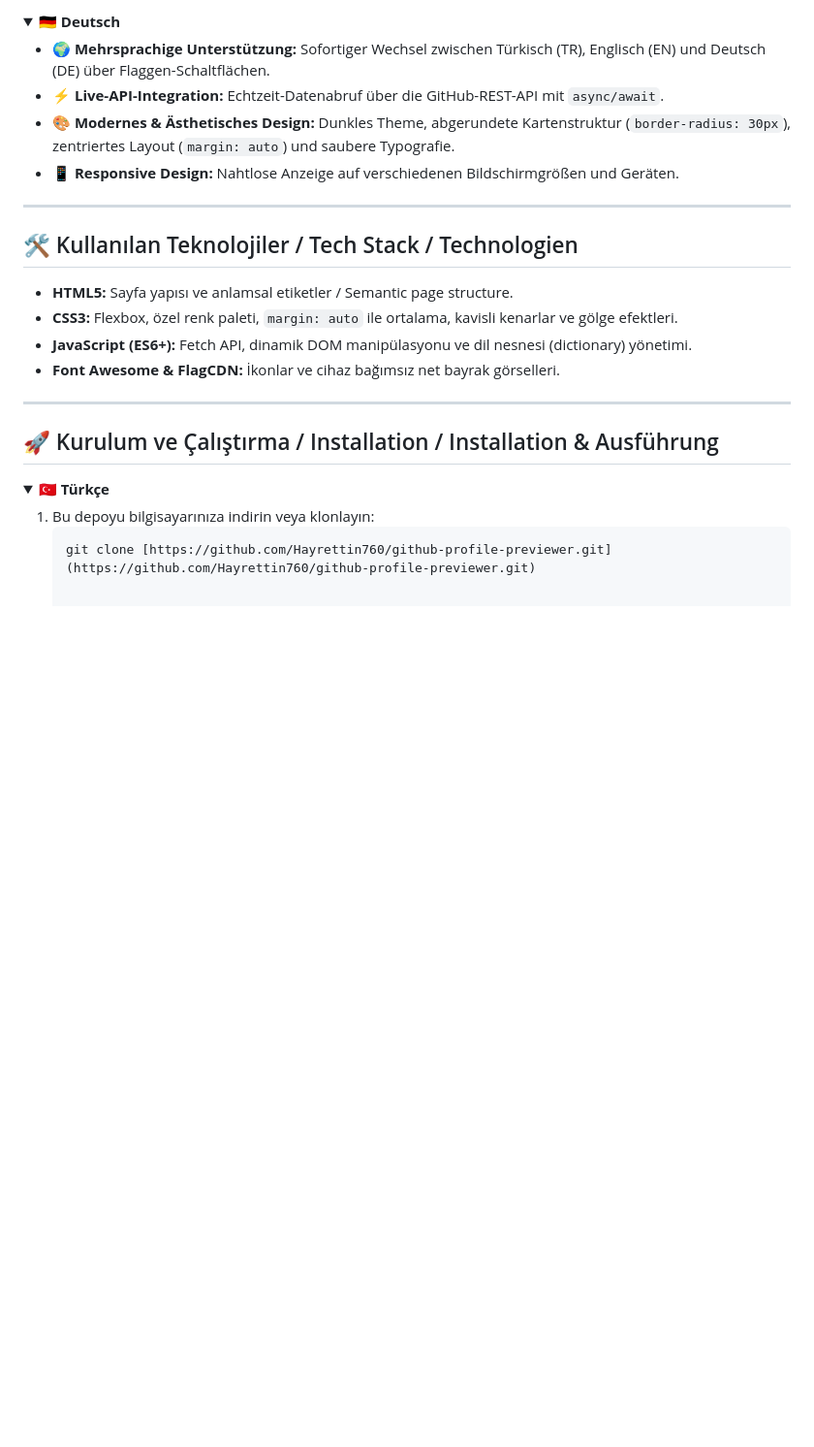
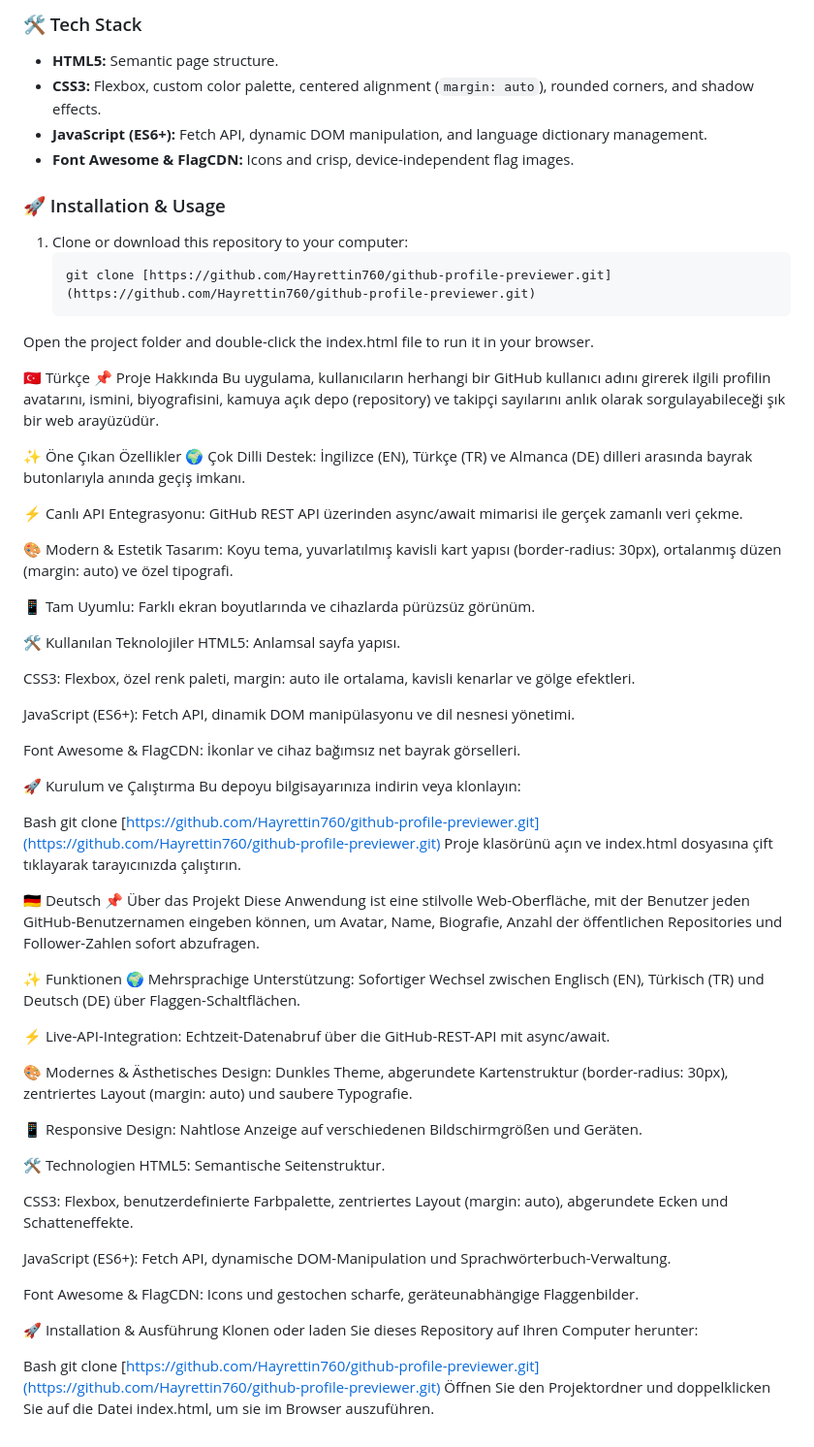
Before and after one commit to Hayrettin760/github-profile-previewer, a Markdown page: README.md, the part around one of its changes. Shown at 97% size. Drawn GitHub-style; folded sections open; blank space fills up the shorter version.

Commit message:
Update README for language and content improvements

````diff
--- a/README.md
+++ b/README.md
@@ -54,29 +23,70 @@ Diese Anwendung ist eine stilvolle Web-Oberfläche, mit der Benutzer jeden GitHu
 
-<details>
-<summary><b>🇩🇪 Deutsch</b></summary>
+### 🛠️ Tech Stack
+* **HTML5:** Semantic page structure.
+* **CSS3:** Flexbox, custom color palette, centered alignment (`margin: auto`), rounded corners, and shadow effects.
+* **JavaScript (ES6+):** Fetch API, dynamic DOM manipulation, and language dictionary management.
+* **Font Awesome & FlagCDN:** Icons and crisp, device-independent flag images.
 
-* 🌍 **Mehrsprachige Unterstützung:** Sofortiger Wechsel zwischen Türkisch (TR), Englisch (EN) und Deutsch (DE) über Flaggen-Schaltflächen.
-* ⚡ **Live-API-Integration:** Echtzeit-Datenabruf über die GitHub-REST-API mit `async/await`.
-* 🎨 **Modernes & Ästhetisches Design:** Dunkles Theme, abgerundete Kartenstruktur (`border-radius: 30px`), zentriertes Layout (`margin: auto`) und saubere Typografie.
-* 📱 **Responsive Design:** Nahtlose Anzeige auf verschiedenen Bildschirmgrößen und Geräten.
-</details>
-
----
-
-## 🛠️ Kullanılan Teknolojiler / Tech Stack / Technologien
-
-* **HTML5:** Sayfa yapısı ve anlamsal etiketler / Semantic page structure.
-* **CSS3:** Flexbox, özel renk paleti, `margin: auto` ile ortalama, kavisli kenarlar ve gölge efektleri.
-* **JavaScript (ES6+):** Fetch API, dinamik DOM manipülasyonu ve dil nesnesi (dictionary) yönetimi.
-* **Font Awesome & FlagCDN:** İkonlar ve cihaz bağımsız net bayrak görselleri.
-
----
-
-## 🚀 Kurulum ve Çalıştırma / Installation / Installation & Ausführung
-
-<details>
-<summary><b>🇹🇷 Türkçe</b></summary>
-
-1. Bu depoyu bilgisayarınıza indirin veya klonlayın:
+### 🚀 Installation & Usage
+1. Clone or download this repository to your computer:
    ```bash
    git clone [https://github.com/Hayrettin760/github-profile-previewer.git](https://github.com/Hayrettin760/github-profile-previewer.git)
+Open the project folder and double-click the index.html file to run it in your browser.
+
+🇹🇷 Türkçe
+📌 Proje Hakkında
+Bu uygulama, kullanıcıların herhangi bir GitHub kullanıcı adını girerek ilgili profilin avatarını, ismini, biyografisini, kamuya açık depo (repository) ve takipçi sayılarını anlık olarak sorgulayabileceği şık bir web arayüzüdür.
+
+✨ Öne Çıkan Özellikler
+🌍 Çok Dilli Destek: İngilizce (EN), Türkçe (TR) ve Almanca (DE) dilleri arasında bayrak butonlarıyla anında geçiş imkanı.
+
+⚡ Canlı API Entegrasyonu: GitHub REST API üzerinden async/await mimarisi ile gerçek zamanlı veri çekme.
+
+🎨 Modern & Estetik Tasarım: Koyu tema, yuvarlatılmış kavisli kart yapısı (border-radius: 30px), ortalanmış düzen (margin: auto) ve özel tipografi.
+
+📱 Tam Uyumlu: Farklı ekran boyutlarında ve cihazlarda pürüzsüz görünüm.
+
+🛠️ Kullanılan Teknolojiler
+HTML5: Anlamsal sayfa yapısı.
+
+CSS3: Flexbox, özel renk paleti, margin: auto ile ortalama, kavisli kenarlar ve gölge efektleri.
+
+JavaScript (ES6+): Fetch API, dinamik DOM manipülasyonu ve dil nesnesi yönetimi.
+
+Font Awesome & FlagCDN: İkonlar ve cihaz bağımsız net bayrak görselleri.
+
+🚀 Kurulum ve Çalıştırma
+Bu depoyu bilgisayarınıza indirin veya klonlayın:
+
+Bash
+git clone [https://github.com/Hayrettin760/github-profile-previewer.git](https://github.com/Hayrettin760/github-profile-previewer.git)
+Proje klasörünü açın ve index.html dosyasına çift tıklayarak tarayıcınızda çalıştırın.
+
+🇩🇪 Deutsch
+📌 Über das Projekt
+Diese Anwendung ist eine stilvolle Web-Oberfläche, mit der Benutzer jeden GitHub-Benutzernamen eingeben können, um Avatar, Name, Biografie, Anzahl der öffentlichen Repositories und Follower-Zahlen sofort abzufragen.
+
+✨ Funktionen
+🌍 Mehrsprachige Unterstützung: Sofortiger Wechsel zwischen Englisch (EN), Türkisch (TR) und Deutsch (DE) über Flaggen-Schaltflächen.
+
+⚡ Live-API-Integration: Echtzeit-Datenabruf über die GitHub-REST-API mit async/await.
+
+🎨 Modernes & Ästhetisches Design: Dunkles Theme, abgerundete Kartenstruktur (border-radius: 30px), zentriertes Layout (margin: auto) und saubere Typografie.
+
+📱 Responsive Design: Nahtlose Anzeige auf verschiedenen Bildschirmgrößen und Geräten.
+
+🛠️ Technologien
+HTML5: Semantische Seitenstruktur.
+
+CSS3: Flexbox, benutzerdefinierte Farbpalette, zentriertes Layout (margin: auto), abgerundete Ecken und Schatteneffekte.
+
+JavaScript (ES6+): Fetch API, dynamische DOM-Manipulation und Sprachwörterbuch-Verwaltung.
+
+Font Awesome & FlagCDN: Icons und gestochen scharfe, geräteunabhängige Flaggenbilder.
+
+🚀 Installation & Ausführung
+Klonen oder laden Sie dieses Repository auf Ihren Computer herunter:
+
+Bash
+git clone [https://github.com/Hayrettin760/github-profile-previewer.git](https://github.com/Hayrettin760/github-profile-previewer.git)
+Öffnen Sie den Projektordner und doppelklicken Sie auf die Datei index.html, um sie im Browser auszuführen.
````
Also changed, not shown: other parts of README.md (+8 -39 lines).
